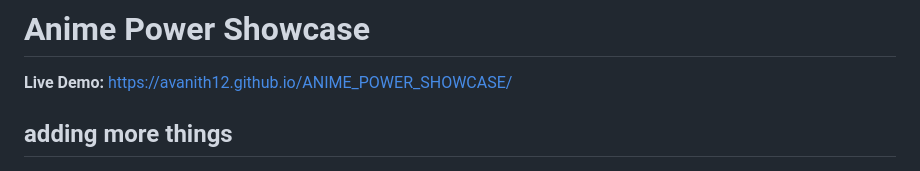
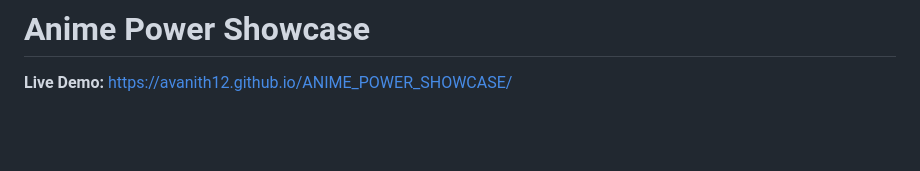
Before and after one commit to Avanith12/ANIME_POWER_SHOWCASE, a Markdown page: README.md, the part around the change. Drawn GitHub-style; blank space fills up the shorter version.

Commit message:
Remove unnecessary section from README
Removed the section about adding more things.

```diff
--- a/README.md
+++ b/README.md
@@ -1,7 +1,6 @@
 #  Anime Power Showcase
 
 **Live Demo:** [https://avanith12.github.io/ANIME_POWER_SHOWCASE/](https://avanith12.github.io/ANIME_POWER_SHOWCASE/)
-## adding more things
 
 <div align="center">
   <img src="gifs/power-dragon-ball.gif" alt="Anime Power" width="400">
```
